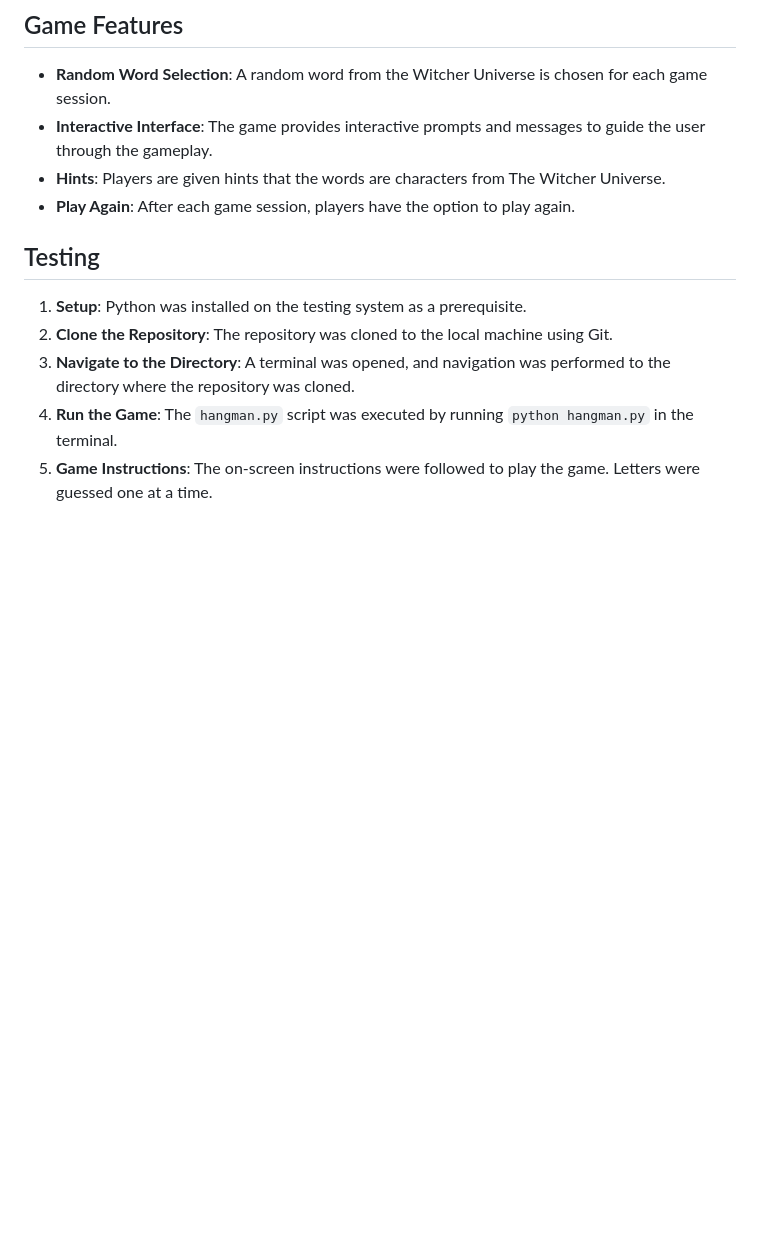
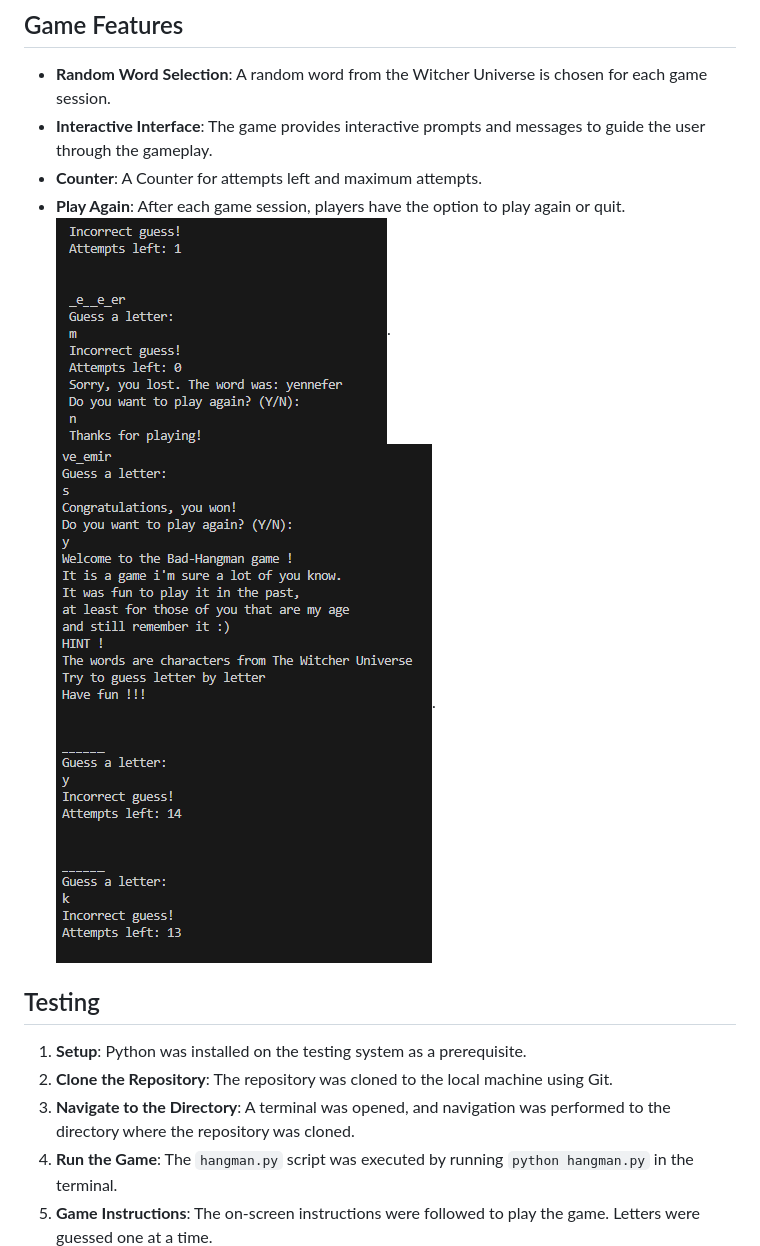
Before and after one commit to Salewitcher/Bad-Hangman, a Markdown page: README.md, the part around the change. GitHub-like rendering; pictures changed too: media/Counter_quit_play_again_random.png (added), media/Win_Play_again.png (added); blank space fills up the shorter version.

Commit message:
Finish README.md by adding screenshots

```diff
--- a/README.md
+++ b/README.md
@@ -14,8 +14,10 @@ Welcome to the Bad-Hangman game! This is a simple Python implementation of the c
 
 - **Random Word Selection**: A random word from the Witcher Universe is chosen for each game session.
 - **Interactive Interface**: The game provides interactive prompts and messages to guide the user through the gameplay.
-- **Hints**: Players are given hints that the words are characters from The Witcher Universe.
-- **Play Again**: After each game session, players have the option to play again.
+- **Counter**: A Counter for attempts left and maximum attempts.
+- **Play Again**: After each game session, players have the option to play again or quit.
+![Counter, quit, random word](media/Counter_quit_play_again_random.png).
+![Counter, play again, random word](media/Win_Play_again.png).
 
 ## Testing
 
```
